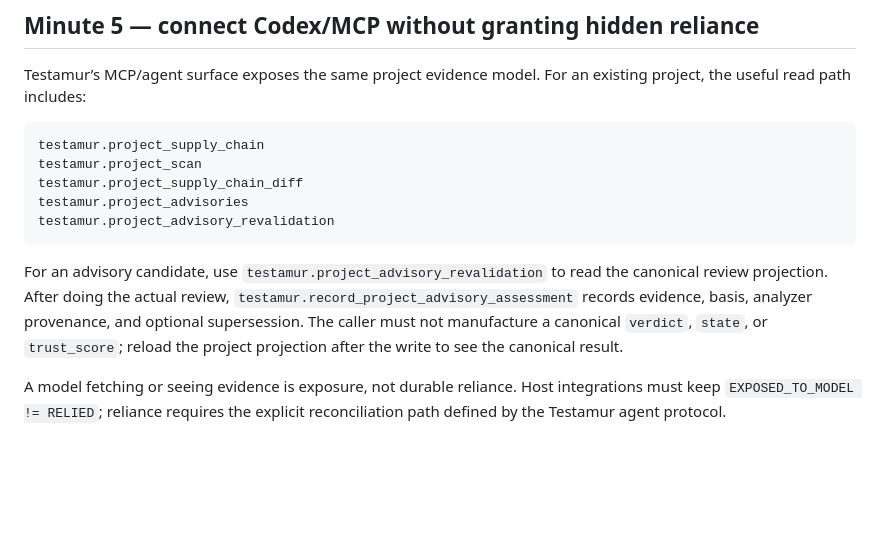
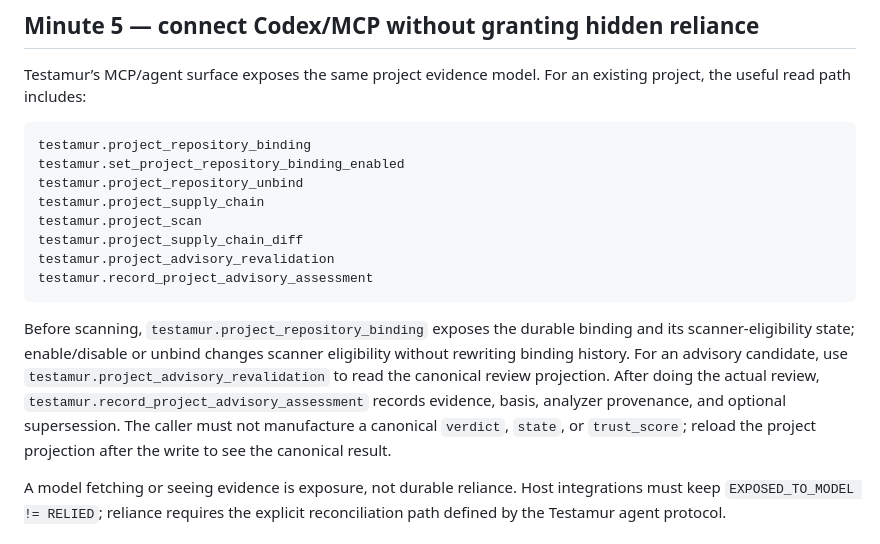
Before and after one commit to Constanteer/testamur, a Markdown page: docs/TESTAMUR_5_MINUTE_QUICKSTART.md, the part around the change. Drawn GitHub-style; blank space fills up the shorter version.

Commit message:
Align quickstart with canonical binding MCP surface

````diff
--- a/docs/TESTAMUR_5_MINUTE_QUICKSTART.md
+++ b/docs/TESTAMUR_5_MINUTE_QUICKSTART.md
@@ -79,14 +79,17 @@ This sequence is the Web product’s intended mental model too. “Impact” mea
 Testamur’s MCP/agent surface exposes the same project evidence model. For an existing project, the useful read path includes:
 
 ```text
+testamur.project_repository_binding
+testamur.set_project_repository_binding_enabled
+testamur.project_repository_unbind
 testamur.project_supply_chain
 testamur.project_scan
 testamur.project_supply_chain_diff
-testamur.project_advisories
 testamur.project_advisory_revalidation
+testamur.record_project_advisory_assessment
 ```
 
-For an advisory candidate, use `testamur.project_advisory_revalidation` to read the canonical review projection. After doing the actual review, `testamur.record_project_advisory_assessment` records evidence, basis, analyzer provenance, and optional supersession. The caller must not manufacture a canonical `verdict`, `state`, or `trust_score`; reload the project projection after the write to see the canonical result.
+Before scanning, `testamur.project_repository_binding` exposes the durable binding and its scanner-eligibility state; enable/disable or unbind changes scanner eligibility without rewriting binding history. For an advisory candidate, use `testamur.project_advisory_revalidation` to read the canonical review projection. After doing the actual review, `testamur.record_project_advisory_assessment` records evidence, basis, analyzer provenance, and optional supersession. The caller must not manufacture a canonical `verdict`, `state`, or `trust_score`; reload the project projection after the write to see the canonical result.
 
 A model fetching or seeing evidence is exposure, not durable reliance. Host integrations must keep `EXPOSED_TO_MODEL != RELIED`; reliance requires the explicit reconciliation path defined by the Testamur agent protocol.
 
````
